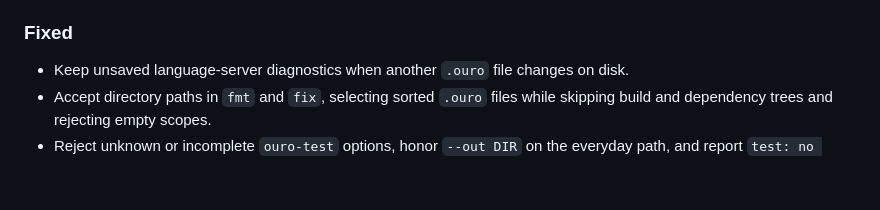
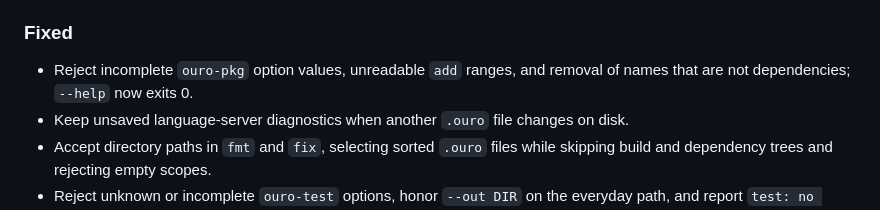
Before and after one commit to eluvane/ouro, a Markdown page: CHANGELOG.md, the part around the change. Drawn GitHub-style; blank space fills up the shorter version.

Commit message:
docs: record package command validation fixes

```diff
--- a/CHANGELOG.md
+++ b/CHANGELOG.md
@@ -200,6 +200,8 @@ integration may change.
 
 ### Fixed
 
+- Reject incomplete `ouro-pkg` option values, unreadable `add` ranges, and
+  removal of names that are not dependencies; `--help` now exits 0.
 - Keep unsaved language-server diagnostics when another `.ouro` file changes
   on disk.
 - Accept directory paths in `fmt` and `fix`, selecting sorted `.ouro` files
```
